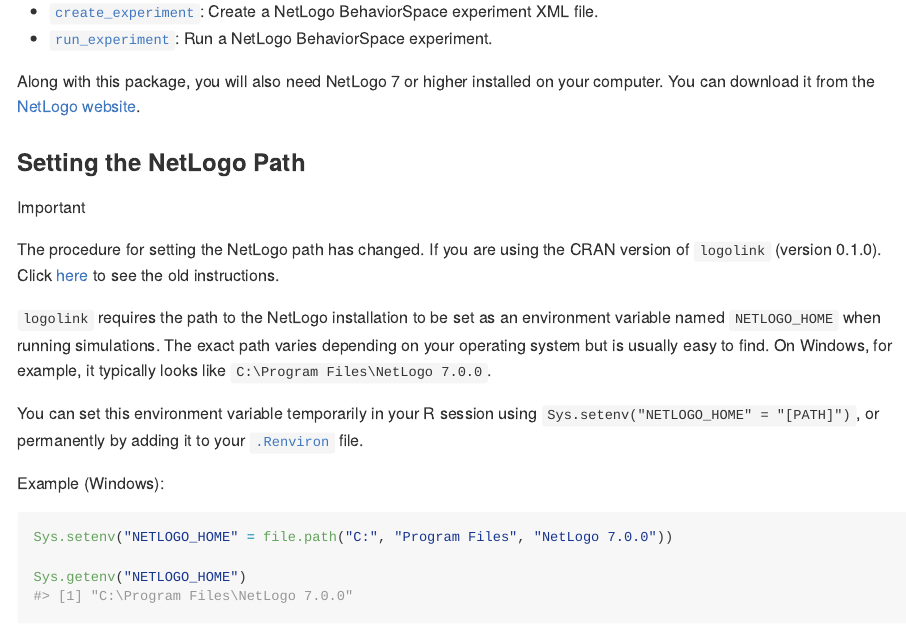
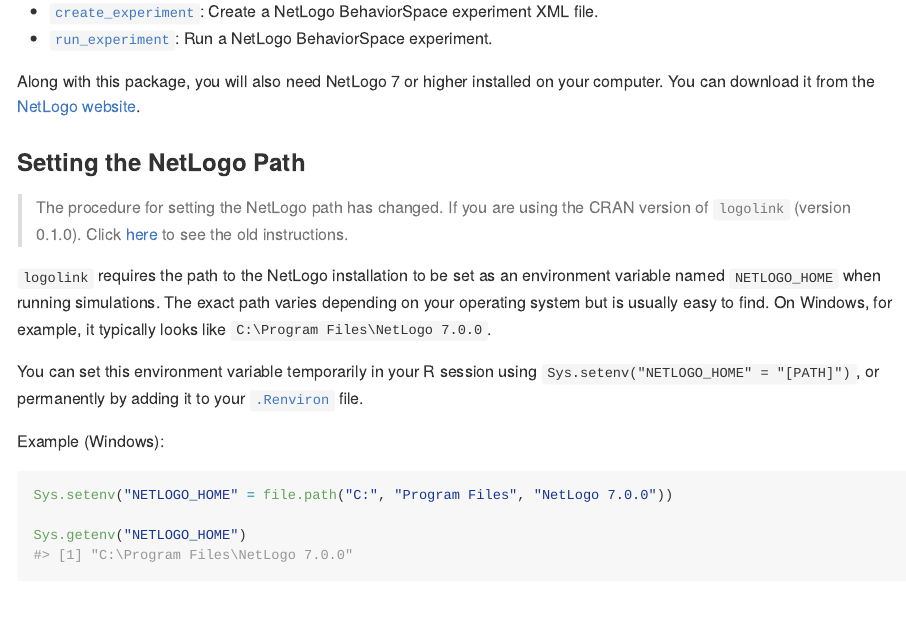
Before and after one commit to danielvartan/logolink, a Quarto document (README.qmd): the page in a window 1100 px wide, from 1070 px down. The pictures show the output file README.md that the author committed with the source, drawn offline in the style of GitHub; long lines of code are wrapped; badge pictures from the web are left out.

Commit message:
Update `README.md`

````diff
--- a/README.qmd
+++ b/README.qmd
@@ -117,10 +117,7 @@
 
 ### Setting the NetLogo Path
 
-```{=gfm}
-> [!IMPORTANT]
 > The procedure for setting the NetLogo path has changed. If you are using the CRAN version of `logolink` (version 0.1.0). Click [here](https://github.com/danielvartan/logolink/tree/v0.1.0?tab=readme-ov-file#setting-the-netlogo-path) to see the old instructions.
-```
 
 `logolink` requires the path to the NetLogo installation to be set as an environment variable named `NETLOGO_HOME` when running simulations. The exact path varies depending on your operating system but is usually easy to find. On Windows, for example, it typically looks like `C:\Program Files\NetLogo 7.0.0`.
 
--- a/codemeta.json
+++ b/codemeta.json
@@ -293,7 +293,7 @@
     },
     "SystemRequirements": null
   },
-  "fileSize": "278.094KB",
+  "fileSize": "284.165KB",
   "citation": [
     {
       "@type": "CreativeWork",
````
Also changed, not shown: README.md, 1 other file.
